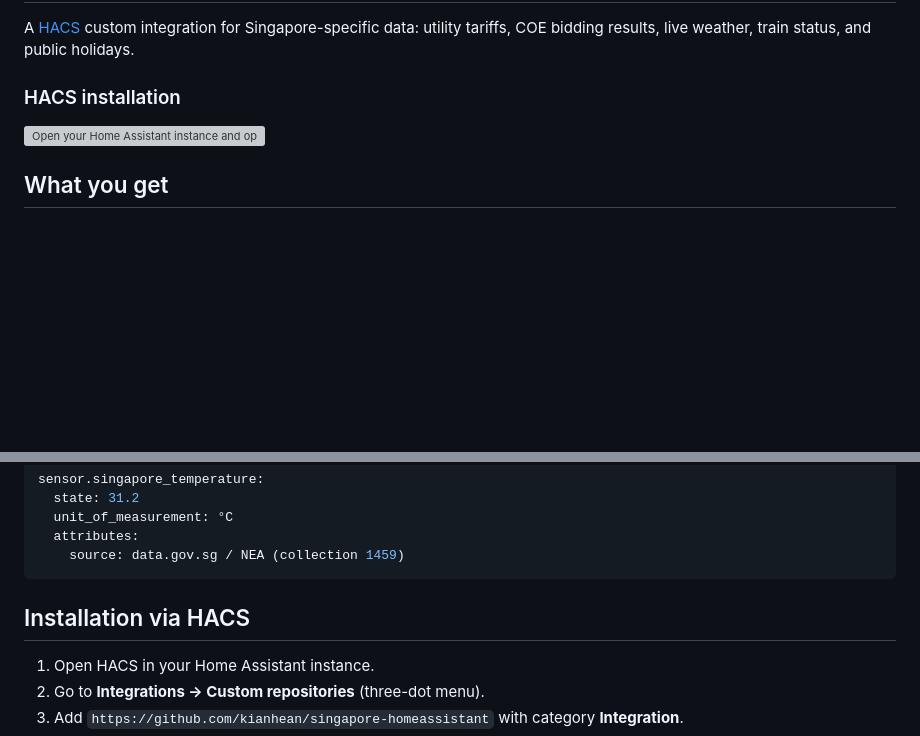
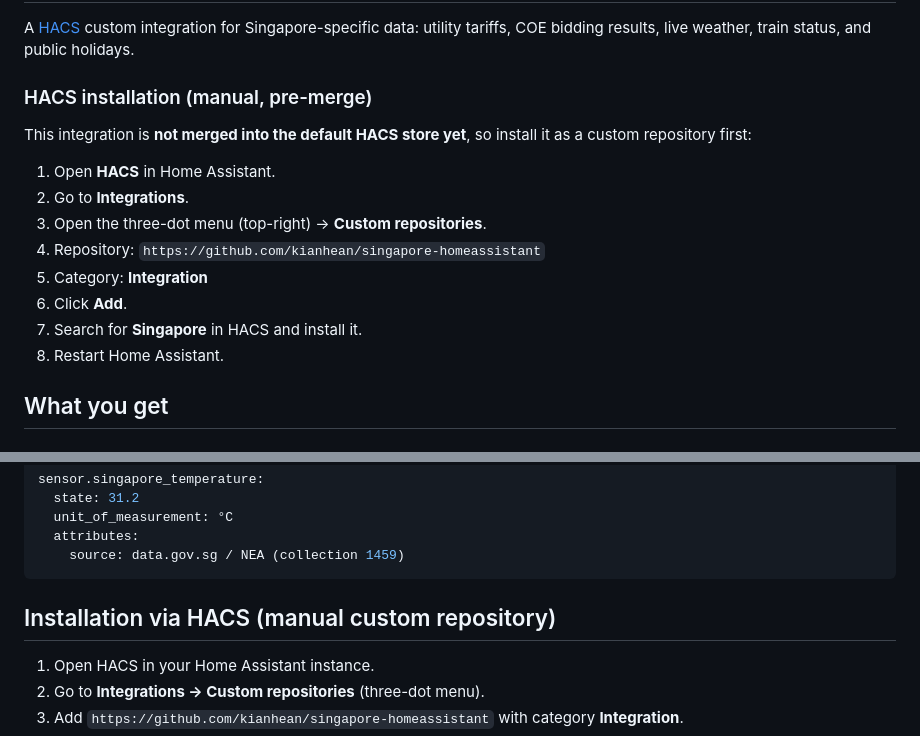
Before and after one commit to kianhean/singapore-homeassistant, a Markdown page: README.md, 2 parts joined by grey strips. Drawn GitHub-style; blank space fills up the shorter version; grey boxes are pictures that could not be loaded.

Commit message:
docs: add manual HACS install instructions (#21)

````diff
--- a/README.md
+++ b/README.md
@@ -7,9 +7,19 @@
 A [HACS](https://hacs.xyz) custom integration for Singapore-specific data: utility
 tariffs, COE bidding results, live weather, train status, and public holidays.
 
-### HACS installation
+### HACS installation (manual, pre-merge)
 
-[![Open your Home Assistant instance and open this repository inside the Home Assistant Community Store.](https://my.home-assistant.io/badges/hacs_repository.svg)](https://my.home-assistant.io/redirect/hacs_repository/?owner=kianhean&repository=singapore-homeassistant&category=integration)
+This integration is **not merged into the default HACS store yet**, so install it as a
+custom repository first:
+
+1. Open **HACS** in Home Assistant.
+2. Go to **Integrations**.
+3. Open the three-dot menu (top-right) → **Custom repositories**.
+4. Repository: `https://github.com/kianhean/singapore-homeassistant`
+5. Category: **Integration**
+6. Click **Add**.
+7. Search for **Singapore** in HACS and install it.
+8. Restart Home Assistant.
 
 ## What you get
 
@@ -153,7 +163,7 @@ sensor.singapore_temperature:
     source: data.gov.sg / NEA (collection 1459)
 ```
 
-## Installation via HACS
+## Installation via HACS (manual custom repository)
 
 1. Open HACS in your Home Assistant instance.
 2. Go to **Integrations → Custom repositories** (three-dot menu).
````
